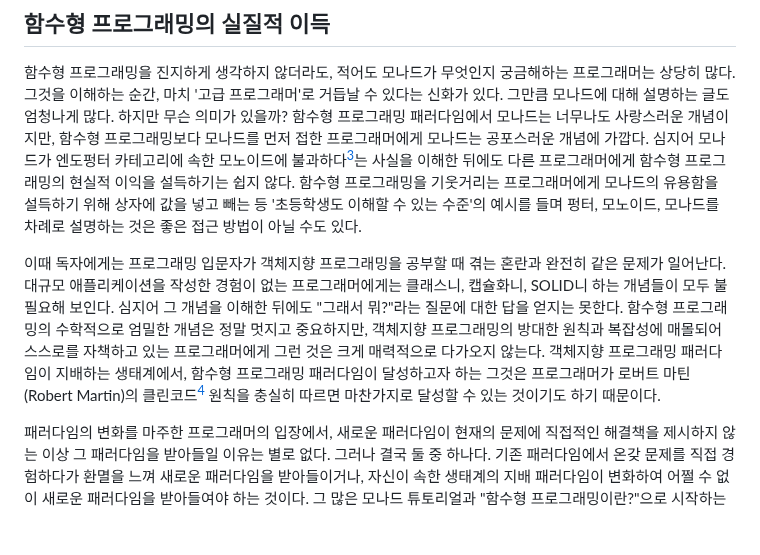
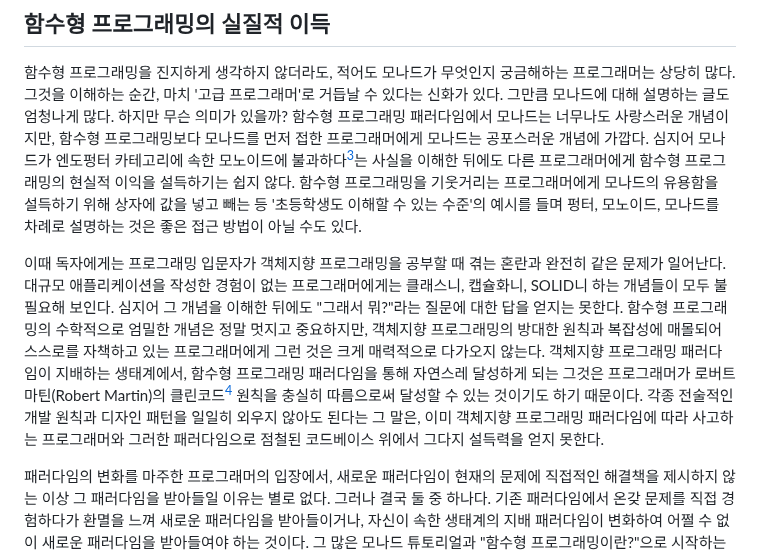
Before and after one commit to parksb/parksb.github.io, a Markdown page: _articles/20221231_persuasive-power-of-functional-programming.md, the part around the change. Drawn GitHub-style; blank space fills up the shorter version.

Commit message:
article[40]: 문장 추가

```diff
--- a/_articles/20221231_persuasive-power-of-functional-programming.md
+++ b/_articles/20221231_persuasive-power-of-functional-programming.md
@@ -37,7 +37,7 @@ date: "2022.11.21"
 
 함수형 프로그래밍을 진지하게 생각하지 않더라도, 적어도 모나드가 무엇인지 궁금해하는 프로그래머는 상당히 많다. 그것을 이해하는 순간, 마치 '고급 프로그래머'로 거듭날 수 있다는 신화가 있다. 그만큼 모나드에 대해 설명하는 글도 엄청나게 많다. 하지만 무슨 의미가 있을까? 함수형 프로그래밍 패러다임에서 모나드는 너무나도 사랑스러운 개념이지만, 함수형 프로그래밍보다 모나드를 먼저 접한 프로그래머에게 모나드는 공포스러운 개념에 가깝다. 심지어 모나드가 엔도펑터 카테고리에 속한 모노이드에 불과하다[^iry09]는 사실을 이해한 뒤에도 다른 프로그래머에게 함수형 프로그래밍의 현실적 이익을 설득하기는 쉽지 않다. 함수형 프로그래밍을 기웃거리는 프로그래머에게 모나드의 유용함을 설득하기 위해 상자에 값을 넣고 빼는 등 '초등학생도 이해할 수 있는 수준'의 예시를 들며 펑터, 모노이드, 모나드를 차례로 설명하는 것은 좋은 접근 방법이 아닐 수도 있다.
 
-이때 독자에게는 프로그래밍 입문자가 객체지향 프로그래밍을 공부할 때 겪는 혼란과 완전히 같은 문제가 일어난다. 대규모 애플리케이션을 작성한 경험이 없는 프로그래머에게는 클래스니, 캡슐화니, SOLID니 하는 개념들이 모두 불필요해 보인다. 심지어 그 개념을 이해한 뒤에도 "그래서 뭐?"라는 질문에 대한 답을 얻지는 못한다. 함수형 프로그래밍의 수학적으로 엄밀한 개념은 정말 멋지고 중요하지만, 객체지향 프로그래밍의 방대한 원칙과 복잡성에 매몰되어 스스로를 자책하고 있는 프로그래머에게 그런 것은 크게 매력적으로 다가오지 않는다. 객체지향 프로그래밍 패러다임이 지배하는 생태계에서, 함수형 프로그래밍 패러다임이 달성하고자 하는 그것은 프로그래머가 로버트 마틴(Robert Martin)의 클린코드[^martin13] 원칙을 충실히 따르면 마찬가지로 달성할 수 있는 것이기도 하기 때문이다.
+이때 독자에게는 프로그래밍 입문자가 객체지향 프로그래밍을 공부할 때 겪는 혼란과 완전히 같은 문제가 일어난다. 대규모 애플리케이션을 작성한 경험이 없는 프로그래머에게는 클래스니, 캡슐화니, SOLID니 하는 개념들이 모두 불필요해 보인다. 심지어 그 개념을 이해한 뒤에도 "그래서 뭐?"라는 질문에 대한 답을 얻지는 못한다. 함수형 프로그래밍의 수학적으로 엄밀한 개념은 정말 멋지고 중요하지만, 객체지향 프로그래밍의 방대한 원칙과 복잡성에 매몰되어 스스로를 자책하고 있는 프로그래머에게 그런 것은 크게 매력적으로 다가오지 않는다. 객체지향 프로그래밍 패러다임이 지배하는 생태계에서, 함수형 프로그래밍 패러다임을 통해 자연스레 달성하게 되는 그것은 프로그래머가 로버트 마틴(Robert Martin)의 클린코드[^martin13] 원칙을 충실히 따름으로써 달성할 수 있는 것이기도 하기 때문이다. 각종 전술적인 개발 원칙과 디자인 패턴을 일일히 외우지 않아도 된다는 그 말은, 이미 객체지향 프로그래밍 패러다임에 따라 사고하는 프로그래머와 그러한 패러다임으로 점철된 코드베이스 위에서 그다지 설득력을 얻지 못한다.
 
 패러다임의 변화를 마주한 프로그래머의 입장에서, 새로운 패러다임이 현재의 문제에 직접적인 해결책을 제시하지 않는 이상 그 패러다임을 받아들일 이유는 별로 없다. 그러나 결국 둘 중 하나다. 기존 패러다임에서 온갖 문제를 직접 경험하다가 환멸을 느껴 새로운 패러다임을 받아들이거나, 자신이 속한 생태계의 지배 패러다임이 변화하여 어쩔 수 없이 새로운 패러다임을 받아들여야 하는 것이다. 그 많은 모나드 튜토리얼과 "함수형 프로그래밍이란?"으로 시작하는 인터넷 글들, 함수형 프로그래밍을 지향하는 프로그래머들은 패러다임의 변화와 대중화를 위해 갖은 노력을 해왔다. 이제 함수형 프로그래밍은 대다수의 프로그래머가 어쩔 수 없이 받아들여야 하는 패러다임이 되었다. 어쩌면 높은 점유율을 가진 주류 언어의 설계에 함수형 프로그래밍 패러다임이 반영된 시점에 이미 그랬을지도 모르겠다. 쿤의 과학적 패러다임과 달리 프로그래밍 패러다임의 변화는 기존 패러다임에 대해 한편으로는 파괴적이기도, 한편으로는 상호보완적이기도 하다. 함수형 프로그래밍 패러다임은 객체지향 프로그래밍 패러다임이 쌓아 올린 성과를 완전히 폐허로 만들지 않는다. "은총알은 없다"[^brooks86]라는 오래된 소프트웨어 공학 격언은 다행스럽게도(?) 파괴적 혁명이 없을 것임을 예견한다.
 
```
